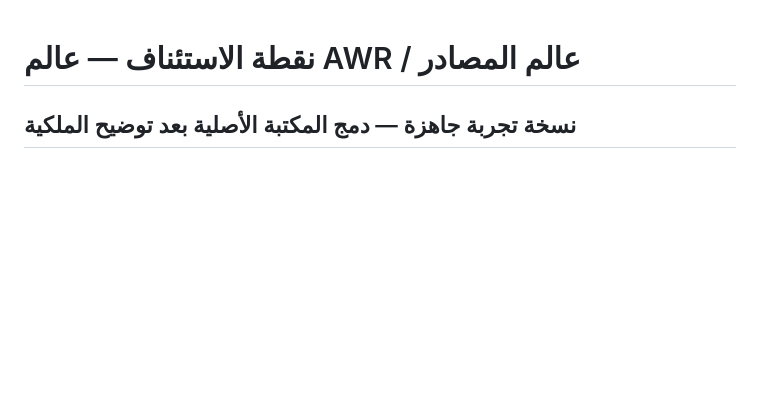
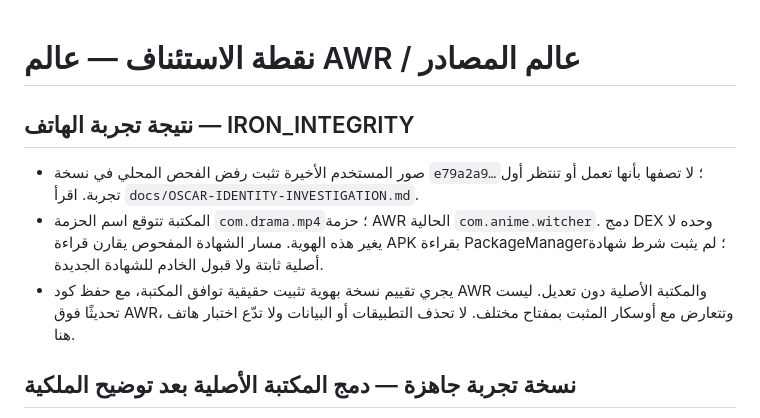
Before and after one commit to awoadak-glitch/history, a Markdown page: RESUME.md, the part around the change. Rendered like a GitHub page; blank space fills up the shorter version.

Commit message:
Record device integrity failure and verified application identity mismatch

```diff
--- a/RESUME.md
+++ b/RESUME.md
@@ -1,4 +1,11 @@
 # نقطة الاستئناف — عالم AWR / عالم المصادر
+
+## نتيجة تجربة الهاتف — IRON_INTEGRITY
+
+- صور المستخدم الأخيرة تثبت رفض الفحص المحلي في نسخة `e79a2a9…`؛ لا تصفها بأنها تعمل أو تنتظر أول تجربة. اقرأ `docs/OSCAR-IDENTITY-INVESTIGATION.md`.
+- المكتبة تتوقع اسم الحزمة `com.drama.mp4`؛ حزمة AWR الحالية `com.anime.witcher`. دمج DEX وحده لا يغير هذه الهوية. مسار الشهادة المفحوص يقارن قراءة APK بقراءة PackageManager؛ لم يثبت شرط شهادة أصلية ثابتة ولا قبول الخادم للشهادة الجديدة.
+- يجري تقييم نسخة بهوية تثبيت حقيقية توافق المكتبة، مع حفظ كود AWR والمكتبة الأصلية دون تعديل. ليست تحديثًا فوق AWR، وتتعارض مع أوسكار المثبت بمفتاح مختلف. لا تحذف التطبيقات أو البيانات ولا تدّع اختبار هاتف هنا.
+
 
 ## نسخة تجربة جاهزة — دمج المكتبة الأصلية بعد توضيح الملكية
 
```
Also changed, not shown: docs/OSCAR-IDENTITY-INVESTIGATION.md (added, +19 -0 lines).
